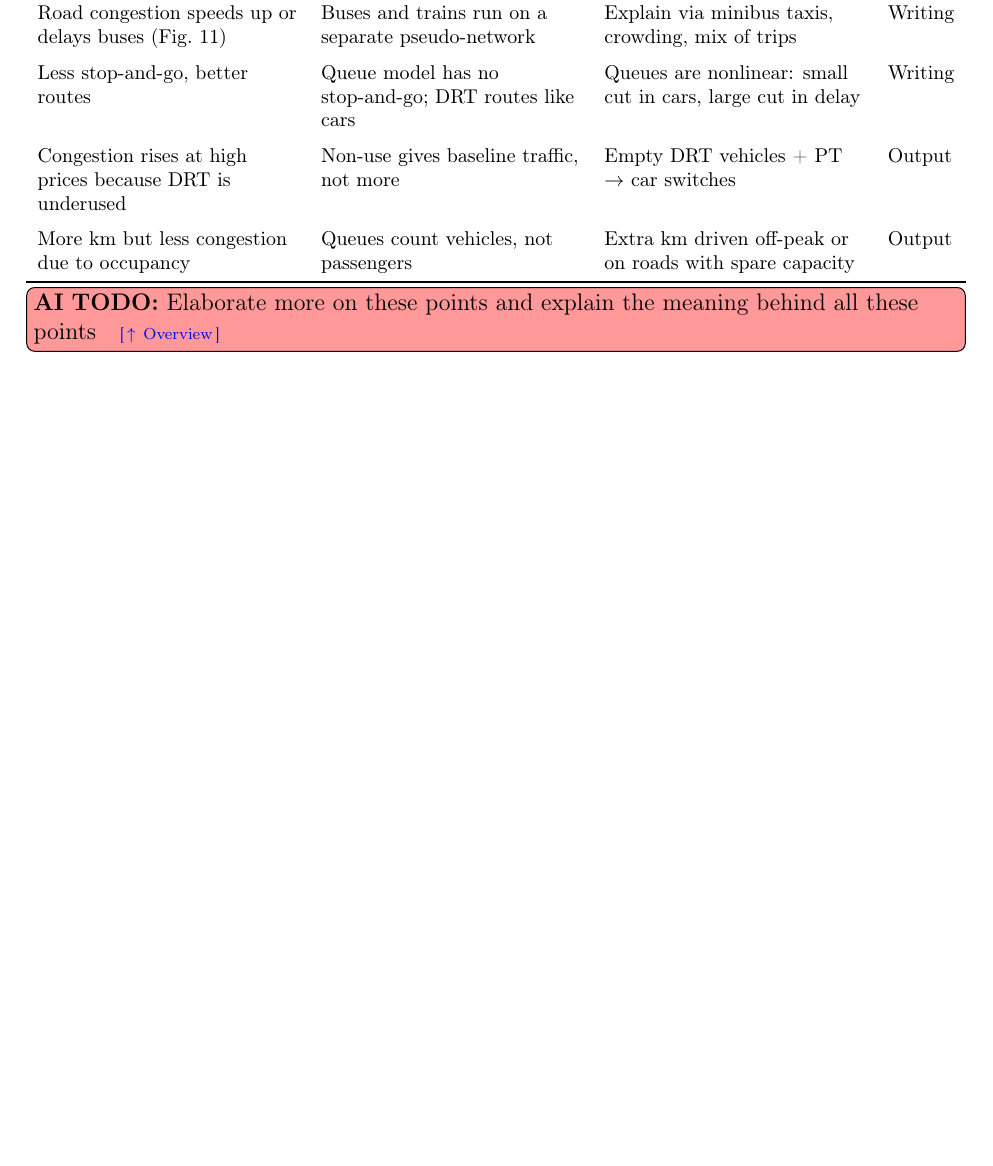
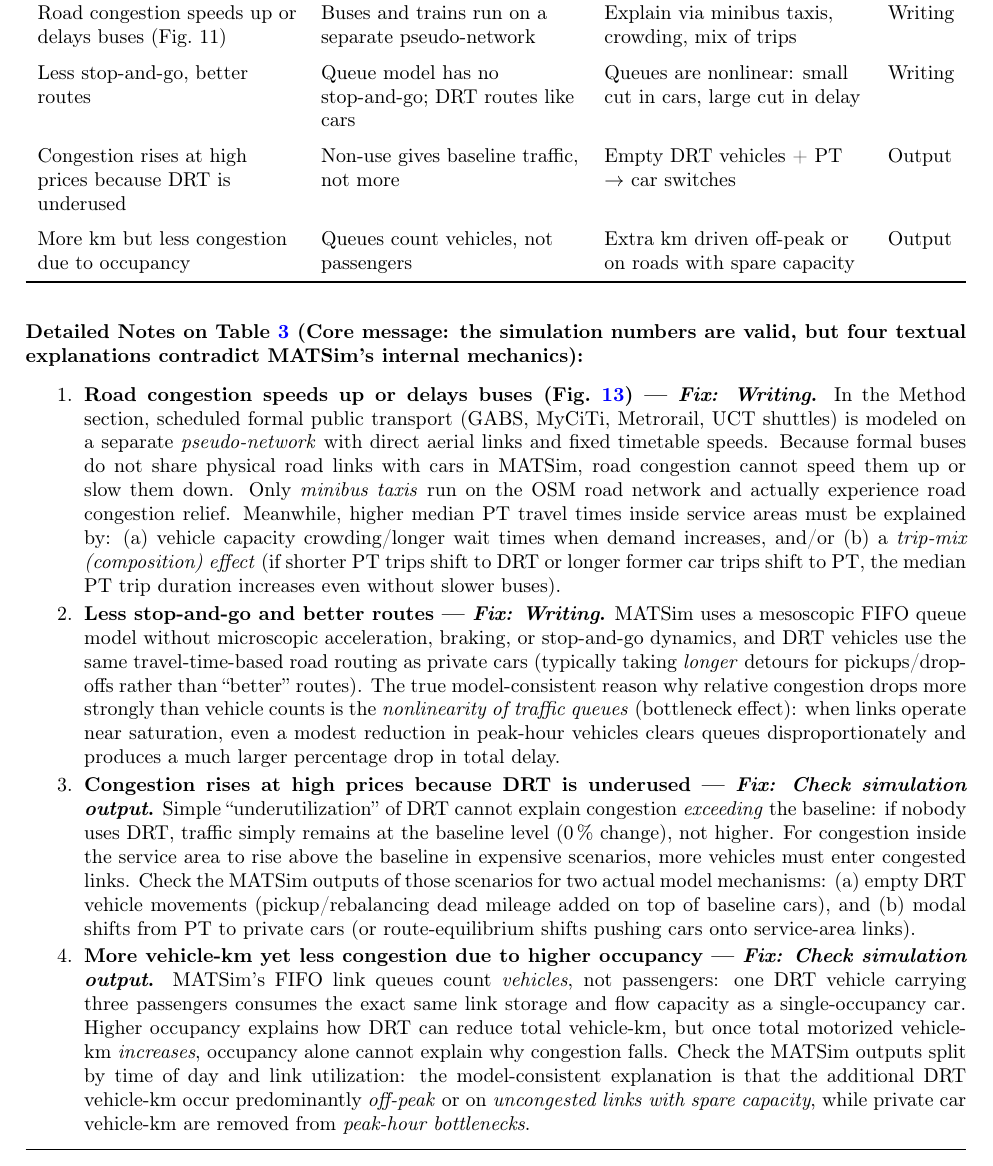
Before and after one commit to p3nt0xide/drt_congestion_capetown, a LaTeX paper (main_single.tex): part of page 26 of 41 before the commit and part of page 26 of 42 after it, cut so that both start at the same text, the shorter picture padded with empty space. Compiled offline with pdfLaTeX.

Commit message:
Add detailed explanations for Yanetsi's model-contradiction table
Working Notes & Results Prep:
- Add a structured English explanation block below Table tab:yanetsi_model_contradictions
  (guarded by \ifshowtodooverview so it hides automatically when \showtodooverviewfalse)
- Detail MATSim mechanics and concrete writing/output fixes for all four remarks:
  1) Formal PT pseudo-network vs. minibus taxis, crowding, and trip-mix effects (Fig. 11)
  2) Mesoscopic FIFO queue nonlinearity instead of stop-and-go / routing claims
  3) High-price service-area congestion increase: empty DRT vkm and PT-to-car shifts
  4) Higher total vkm with lower delay: off-peak / spare-capacity link distribution

TODO Overview & Anchors:
- Remove resolved \aitodo note inside Table tab:yanetsi_model_contradictions (0 \aitodo left)
- Verified full sync: 91 open TODOs in text = 91 overview items (1 Rev1, 17 Timo,
  15 Leif, 22 Alex, 36 Yanetsi) with 92/92 verified hyperlink/hypertarget pairs

```diff
--- a/main_single.tex
+++ b/main_single.tex
@@ -857,5 +857,27 @@ Congestion rises at high prices because DRT is underused & Non-use gives baselin
 More km but less congestion due to occupancy & Queues count vehicles, not passengers & Extra km driven off-peak or on roads with spare capacity & Output \\
 \bottomrule
 \end{tabularx}
-\aitodo{Elaborate more on these points and explain the meaning behind all these points}
 \end{table}
+
+\begingroup
+\footnotesize
+\setlength{\parskip}{2pt}
+\noindent\textbf{Detailed Notes on Table~\ref{tab:yanetsi_model_contradictions} (Core message: the simulation numbers are valid, but four textual explanations contradict MATSim's internal mechanics):}
+\begin{enumerate}\setlength{\itemsep}{2pt}\setlength{\parskip}{0pt}\setlength{\parsep}{0pt}
+  \item \textbf{Road congestion speeds up or delays buses (Fig.~\ref{fig:x_12}) --- \textit{Fix: Writing}.}
+    In the Method section, scheduled formal public transport (GABS, MyCiTi, Metrorail, UCT shuttles) is modeled on a separate \emph{pseudo-network} with direct aerial links and fixed timetable speeds.
+    Because formal buses do not share physical road links with cars in MATSim, road congestion cannot speed them up or slow them down.
+    Only \emph{minibus taxis} run on the OSM road network and actually experience road congestion relief.
+    Meanwhile, higher median PT travel times inside service areas must be explained by: (a)~vehicle capacity crowding/longer wait times when demand increases, and/or (b)~a \emph{trip-mix (composition) effect} (if shorter PT trips shift to DRT or longer former car trips shift to PT, the median PT trip duration increases even without slower buses).
+  \item \textbf{Less stop-and-go and better routes --- \textit{Fix: Writing}.}
+    MATSim uses a mesoscopic FIFO queue model without microscopic acceleration, braking, or stop-and-go dynamics, and DRT vehicles use the same travel-time-based road routing as private cars (typically taking \emph{longer} detours for pickups/drop-offs rather than ``better'' routes).
+    The true model-consistent reason why relative congestion drops more strongly than vehicle counts is the \emph{nonlinearity of traffic queues} (bottleneck effect): when links operate near saturation, even a modest reduction in peak-hour vehicles clears queues disproportionately and produces a much larger percentage drop in total delay.
+  \item \textbf{Congestion rises at high prices because DRT is underused --- \textit{Fix: Check simulation output}.}
+    Simple ``underutilization'' of DRT cannot explain congestion \emph{exceeding} the baseline: if nobody uses DRT, traffic simply remains at the baseline level (0\,\% change), not higher.
+    For congestion inside the service area to rise above the baseline in expensive scenarios, more vehicles must enter congested links.
+    Check the MATSim outputs of those scenarios for two actual model mechanisms: (a)~empty DRT vehicle movements (pickup/rebalancing dead mileage added on top of baseline cars), and (b)~modal shifts from PT to private cars (or route-equilibrium shifts pushing cars onto service-area links).
+  \item \textbf{More vehicle-km yet less congestion due to higher occupancy --- \textit{Fix: Check simulation output}.}
+    MATSim's FIFO link queues count \emph{vehicles}, not passengers: one DRT vehicle carrying three passengers consumes the exact same link storage and flow capacity as a single-occupancy car.
+    Higher occupancy explains how DRT can reduce total vehicle-km, but once total motorized vehicle-km \emph{increases}, occupancy alone cannot explain why congestion falls.
+    Check the MATSim outputs split by time of day and link utilization: the model-consistent explanation is that the additional DRT vehicle-km occur predominantly \emph{off-peak} or on \emph{uncongested links with spare capacity}, while private car vehicle-km are removed from \emph{peak-hour bottlenecks}.
+\end{enumerate}
```
Also changed, not shown: main_single.tex (3 more changed lines).
